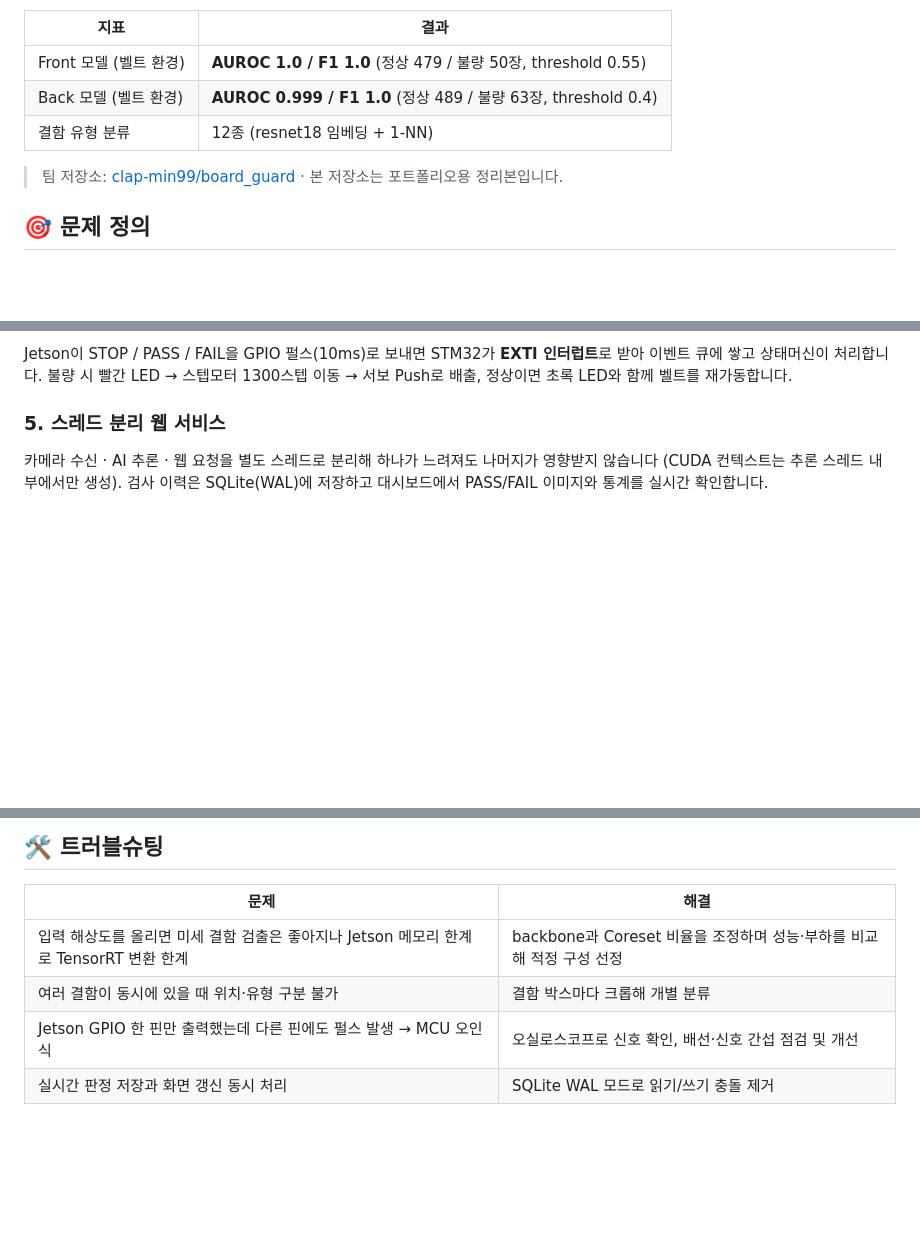
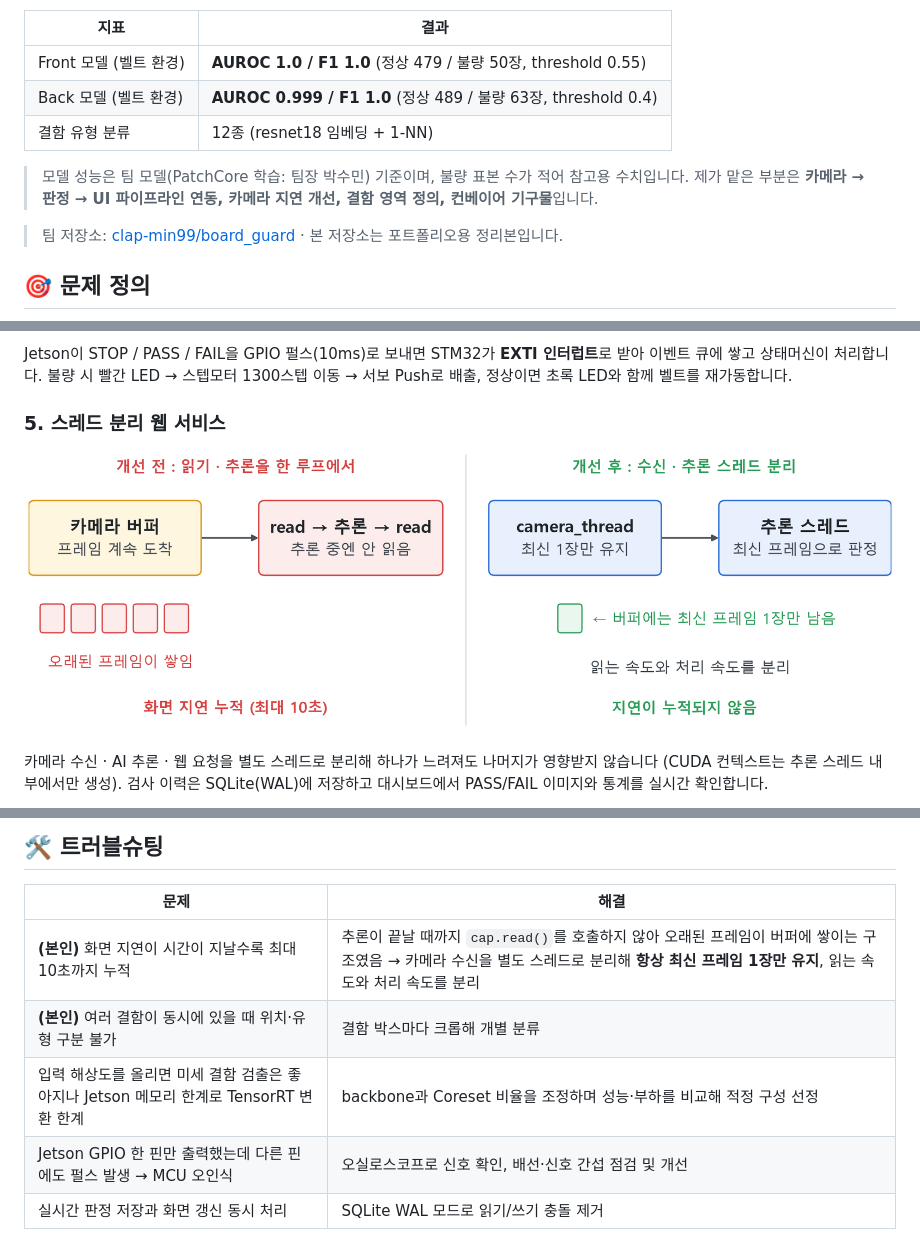
Before and after one commit to Tae86/pcb-defect-detection-boardguard, a Markdown page: README.md, 3 parts joined by grey strips. Rendered like a GitHub page; pictures changed too: docs/images/latency-fix.png (added); blank space fills up the shorter version.

Commit message:
docs: 담당 범위 명시, 카메라 지연 개선 트러블슈팅·구조 그림 추가

```diff
--- a/README.md
+++ b/README.md
@@ -8,6 +8,9 @@
 | Front 모델 (벨트 환경) | **AUROC 1.0 / F1 1.0** (정상 479 / 불량 50장, threshold 0.55) |
 | Back 모델 (벨트 환경) | **AUROC 0.999 / F1 1.0** (정상 489 / 불량 63장, threshold 0.4) |
 | 결함 유형 분류 | 12종 (resnet18 임베딩 + 1-NN) |
+
+> 모델 성능은 팀 모델(PatchCore 학습: 팀장 박수민) 기준이며, 불량 표본 수가 적어 참고용 수치입니다.
+> 제가 맡은 부분은 **카메라 → 판정 → UI 파이프라인 연동, 카메라 지연 개선, 결함 영역 정의, 컨베이어 기구물**입니다.
 
 > 팀 저장소: [clap-min99/board_guard](https://github.com/clap-min99/board_guard) · 본 저장소는 포트폴리오용 정리본입니다.
 
@@ -63,6 +66,9 @@
 Jetson이 STOP / PASS / FAIL을 GPIO 펄스(10ms)로 보내면 STM32가 **EXTI 인터럽트**로 받아 이벤트 큐에 쌓고 상태머신이 처리합니다. 불량 시 빨간 LED → 스텝모터 1300스텝 이동 → 서보 Push로 배출, 정상이면 초록 LED와 함께 벨트를 재가동합니다.
 
 ### 5. 스레드 분리 웹 서비스
+
+![latency fix](docs/images/latency-fix.png)
+
 카메라 수신 · AI 추론 · 웹 요청을 별도 스레드로 분리해 하나가 느려져도 나머지가 영향받지 않습니다 (CUDA 컨텍스트는 추론 스레드 내부에서만 생성). 검사 이력은 SQLite(WAL)에 저장하고 대시보드에서 PASS/FAIL 이미지와 통계를 실시간 확인합니다.
 
 ![dashboard](docs/images/dashboard.png)
@@ -86,8 +92,9 @@ Jetson이 STOP / PASS / FAIL을 GPIO 펄스(10ms)로 보내면 STM32가 **EXTI
 
 | 문제 | 해결 |
 |---|---|
+| **(본인)** 화면 지연이 시간이 지날수록 최대 10초까지 누적 | 추론이 끝날 때까지 `cap.read()`를 호출하지 않아 오래된 프레임이 버퍼에 쌓이는 구조였음 → 카메라 수신을 별도 스레드로 분리해 **항상 최신 프레임 1장만 유지**, 읽는 속도와 처리 속도를 분리 |
+| **(본인)** 여러 결함이 동시에 있을 때 위치·유형 구분 불가 | 결함 박스마다 크롭해 개별 분류 |
 | 입력 해상도를 올리면 미세 결함 검출은 좋아지나 Jetson 메모리 한계로 TensorRT 변환 한계 | backbone과 Coreset 비율을 조정하며 성능·부하를 비교해 적정 구성 선정 |
-| 여러 결함이 동시에 있을 때 위치·유형 구분 불가 | 결함 박스마다 크롭해 개별 분류 |
 | Jetson GPIO 한 핀만 출력했는데 다른 핀에도 펄스 발생 → MCU 오인식 | 오실로스코프로 신호 확인, 배선·신호 간섭 점검 및 개선 |
 | 실시간 판정 저장과 화면 갱신 동시 처리 | SQLite WAL 모드로 읽기/쓰기 충돌 제거 |
 
```
